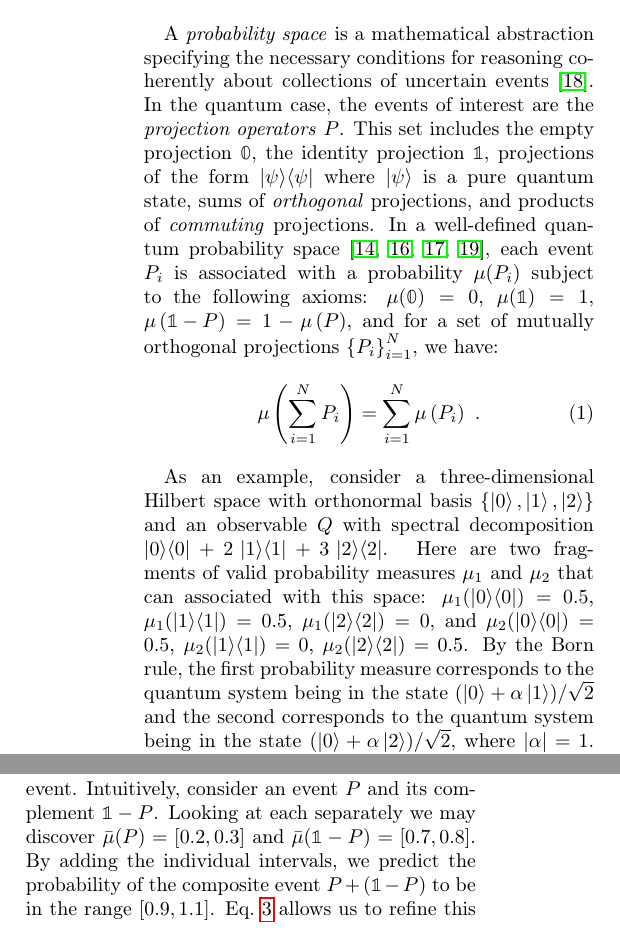
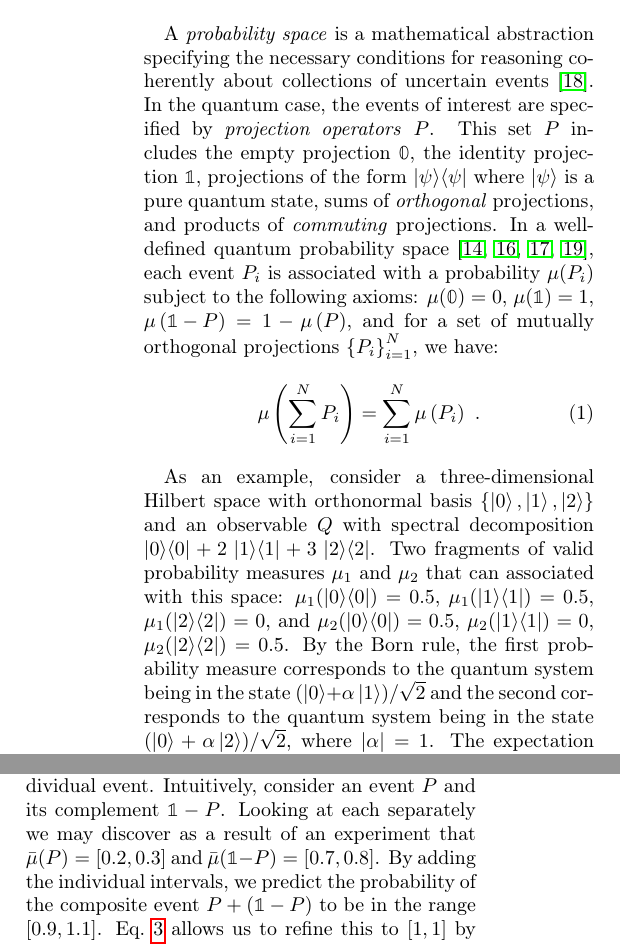
Before and after one commit to yuttai/Contextuality-and-Nonlocality-in-Discrete-Quantum-Theory, a LaTeX paper (prop_letter.tex): two parts of the columns of page 2 of 7, joined at a grey line, cut so that both start at the same text. Compiled offline with pdfLaTeX.

Commit message:
small fixes

```diff
--- a/prop_letter.tex
+++ b/prop_letter.tex
@@ -205,12 +205,12 @@ rigorously consider the implications of finite precision measurement.
 A \emph{probability space} is a mathematical abstraction specifying
 the necessary conditions for reasoning coherently about collections of
 uncertain events~\cite{Kolmogorov1950}.  In the quantum case, the
-events of interest are the \emph{projection operators} $P$. This set
-includes the empty projection~$\mathbb{0}$, the identity
-projection~$\mathbb{1}$, projections of the form $\proj{\psi}$ where
-$\ket{\psi}$ is a pure quantum state, sums of \emph{orthogonal}
-projections, and products of \emph{commuting} projections. In a
-well-defined quantum probability
+events of interest are specified by \emph{projection operators}
+$P$. This set $P$ includes the empty projection~$\mathbb{0}$, the
+identity projection~$\mathbb{1}$, projections of the form
+$\proj{\psi}$ where $\ket{\psi}$ is a pure quantum state, sums of
+\emph{orthogonal} projections, and products of \emph{commuting}
+projections. In a well-defined quantum probability
 space~\cite{10.2307/2308516,gleason1957,Redhead1987-REDINA,Maassen2010},
 each event $P_i$ is associated with a probability $\mu(P_i)$ subject
 to the following axioms: $\mu(\mathbb{0})=0$, $\mu(\mathbb{1})=1$,
@@ -226,16 +226,16 @@ have:
 As an example, consider a three-dimensional Hilbert space with
 orthonormal basis $\{\ket{0},\ket{1},\ket{2}\}$ and an observable $Q$
 with spectral decomposition $\proj{0} + 2\,\proj{1} +
-3\,\proj{2}$. Here are two fragments of valid probability measures
-$\mu_1$ and $\mu_2$ that can associated with this space:
-$\mu_1(\proj{0}) = 0.5$, $\mu_1(\proj{1}) = 0.5$,
-$\mu_1(\proj{2}) = 0$, and $\mu_2(\proj{0}) = 0.5$,
-$\mu_2(\proj{1}) = 0$, $\mu_2(\proj{2}) = 0.5$. By the Born rule,
-the first probability measure corresponds to the quantum system being
-in the state $(\ket{0}+\alpha\ket{1})/\sqrt{2}$ and the second corresponds
-to the quantum system being in the state
-$(\ket{0}+\alpha\ket{2})/\sqrt{2}$, where $|\alpha|=1$. The expectation value
-of the observable in the first case is 1.5 and in the second it is 2.
+3\,\proj{2}$. Two fragments of valid probability measures $\mu_1$ and
+$\mu_2$ that can associated with this space: $\mu_1(\proj{0}) = 0.5$,
+$\mu_1(\proj{1}) = 0.5$, $\mu_1(\proj{2}) = 0$, and
+$\mu_2(\proj{0}) = 0.5$, $\mu_2(\proj{1}) = 0$,
+$\mu_2(\proj{2}) = 0.5$. By the Born rule, the first probability
+measure corresponds to the quantum system being in the state
+$(\ket{0}+\alpha\ket{1})/\sqrt{2}$ and the second corresponds to the
+quantum system being in the state $(\ket{0}+\alpha\ket{2})/\sqrt{2}$,
+where $|\alpha|=1$. The expectation value of the observable in the
+first case is 1.5 and in the second it is 2.
 
 The above axioms describe a mathematical idealization involving
 infinitely precise measurements. In an actual experimental setup with
@@ -292,10 +292,11 @@ axioms for conventional probability measures. The last condition
 allows for the interval associated with a composite event to be
 sharper than the interval calculated from each individual
 event. Intuitively, consider an event $P$ and its complement
-$\mathbb{1}-P$. Looking at each separately we may discover
-$\bar{\mu}(P) = [0.2,0.3]$ and $\bar{\mu}(\mathbb{1}-P)=[0.7,0.8]$. By
-adding the individual intervals, we predict the probability of the
-composite event $P+(\mathbb{1}-P)$ to be in the range
+$\mathbb{1}-P$. Looking at each separately we may discover as a result
+of an experiment that $\bar{\mu}(P) = [0.2,0.3]$ and
+$\bar{\mu}(\mathbb{1}-P)=[0.7,0.8]$. By adding the individual
+intervals, we predict the probability of the composite event
+$P+(\mathbb{1}-P)$ to be in the range
 $[0.9,1.1]$. Eq.~\ref{eq:QuantumInterval-valuedProbability-Inclusion}
 allows us to refine this to $[1,1]$ by recognizing that the composite
 event is the identity projection.
```
Also changed, not shown: prop_letter.tex (8 more changed lines).
